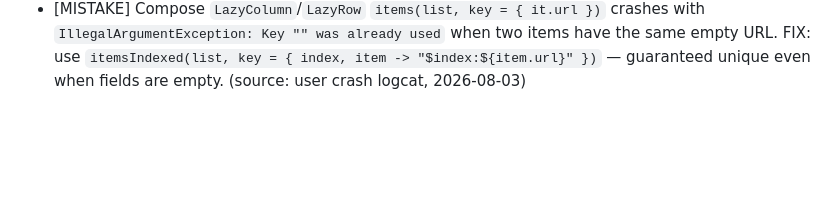
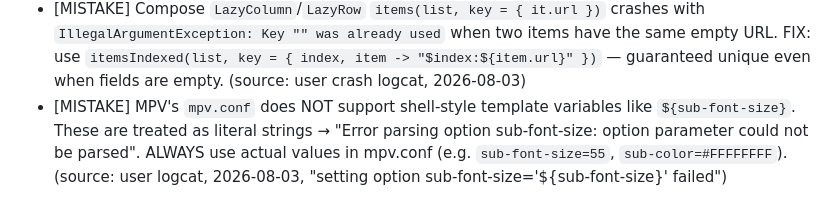
Before and after one commit to testplay-byte/ANI-KUTA, a Markdown page: AGENT-CONTEXT/memory/lessons-learned.md, the part around the change. Drawn GitHub-style; blank space fills up the shorter version.

Commit message:
docs: update lessons-learned — MPV config template vars
1 new entry: mpv.conf doesn't support ${template-vars} — use actual values.

```diff
--- a/AGENT-CONTEXT/memory/lessons-learned.md
+++ b/AGENT-CONTEXT/memory/lessons-learned.md
@@ -73,3 +73,4 @@
 - [MISTAKE] `BackHandler(enabled = true)` intercepts ALL back presses, including ones triggered by orientation changes. When the user taps fullscreen, the orientation change to landscape can trigger a configuration change that fires the back handler → exits to home. FIX: only enable BackHandler in fullscreen mode: `BackHandler(enabled = playerMode == PlayerMode.FULLSCREEN)`. (source: user feedback, 2026-08-03, "instead of going to full screen mode it directly led me to the home page") ← ~~strikethrough~~ → superseded: the real fix was `android:configChanges` (see below).
 - [MISTAKE] When `requestedOrientation` changes (e.g. portrait → landscape for fullscreen), Android RECREATES the Activity by default. Activity recreation destroys all `remember` state (including the Nav3 backstack) → user lands on the home page. FIX: add `android:configChanges="orientation|screenSize|screenLayout|keyboardHidden|smallestScreenSize"` to the Activity in AndroidManifest.xml. This tells Android NOT to recreate — the app handles orientation changes via Compose's adaptive layout. The old project does this too. (source: user logcat, 2026-08-03, "Checking to restart ActivityRecord... changed=0x480")
 - [MISTAKE] Compose `LazyColumn`/`LazyRow` `items(list, key = { it.url })` crashes with `IllegalArgumentException: Key "" was already used` when two items have the same empty URL. FIX: use `itemsIndexed(list, key = { index, item -> "$index:${item.url}" })` — guaranteed unique even when fields are empty. (source: user crash logcat, 2026-08-03)
+- [MISTAKE] MPV's `mpv.conf` does NOT support shell-style template variables like `${sub-font-size}`. These are treated as literal strings → "Error parsing option sub-font-size: option parameter could not be parsed". ALWAYS use actual values in mpv.conf (e.g. `sub-font-size=55`, `sub-color=#FFFFFFFF`). (source: user logcat, 2026-08-03, "setting option sub-font-size='${sub-font-size}' failed")
```
